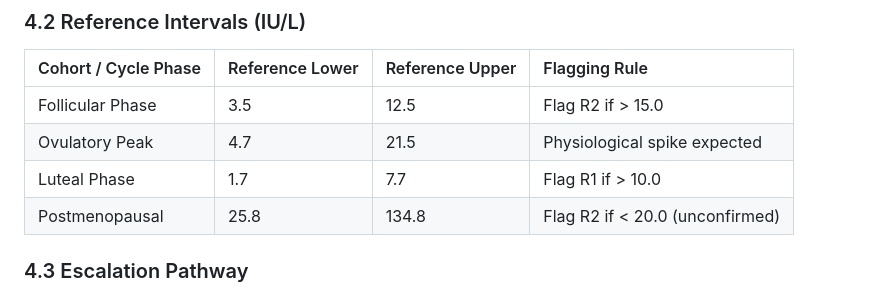
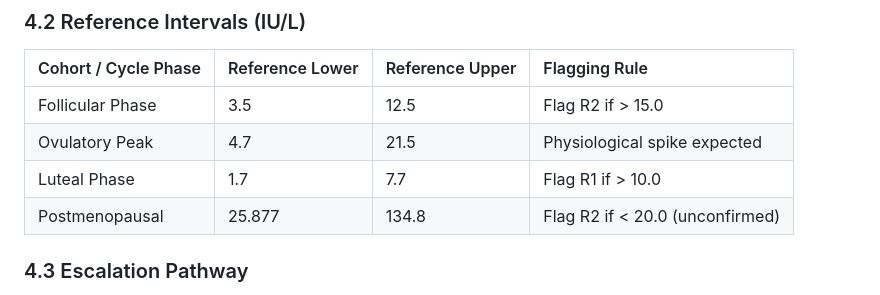
Before and after one commit to NH-Demo/clinical-framework-demo2, a Markdown page: Female_Hormones/Female Sex Hormones — Clinical Framework.md, the part around the change. Rendered like a GitHub page.

```diff
--- a/Female_Hormones/Female Sex Hormones — Clinical Framework.md
+++ b/Female_Hormones/Female Sex Hormones — Clinical Framework.md
@@ -74,7 +74,7 @@ Glycoprotein hormone synthesized and secreted by the anterior pituitary gland. R
 | Follicular Phase | 3.5 | 12.5 | Flag R2 if > 15.0 |
 | Ovulatory Peak | 4.7 | 21.5 | Physiological spike expected |
 | Luteal Phase | 1.7 | 7.7 | Flag R1 if > 10.0 |
-| Postmenopausal | 25.8 | 134.8 | Flag R2 if < 20.0 (unconfirmed) |
+| Postmenopausal | 25.877 | 134.8 | Flag R2 if < 20.0 (unconfirmed) |
 
 ### 4.3 Escalation Pathway
 * If FSH > 35 IU/L in individuals under 20 years of age with amenorrhea > 3 months: **Escalate to T3 (Primary Ovarian Insufficiency pathway)**.
```
